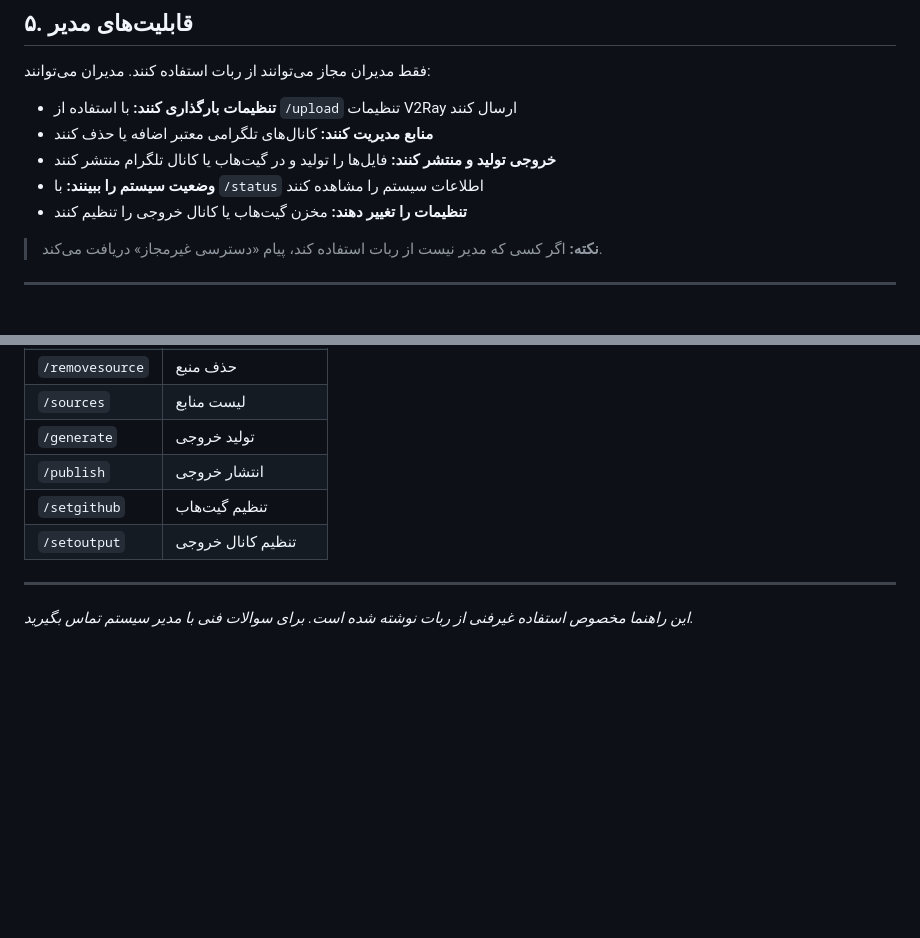
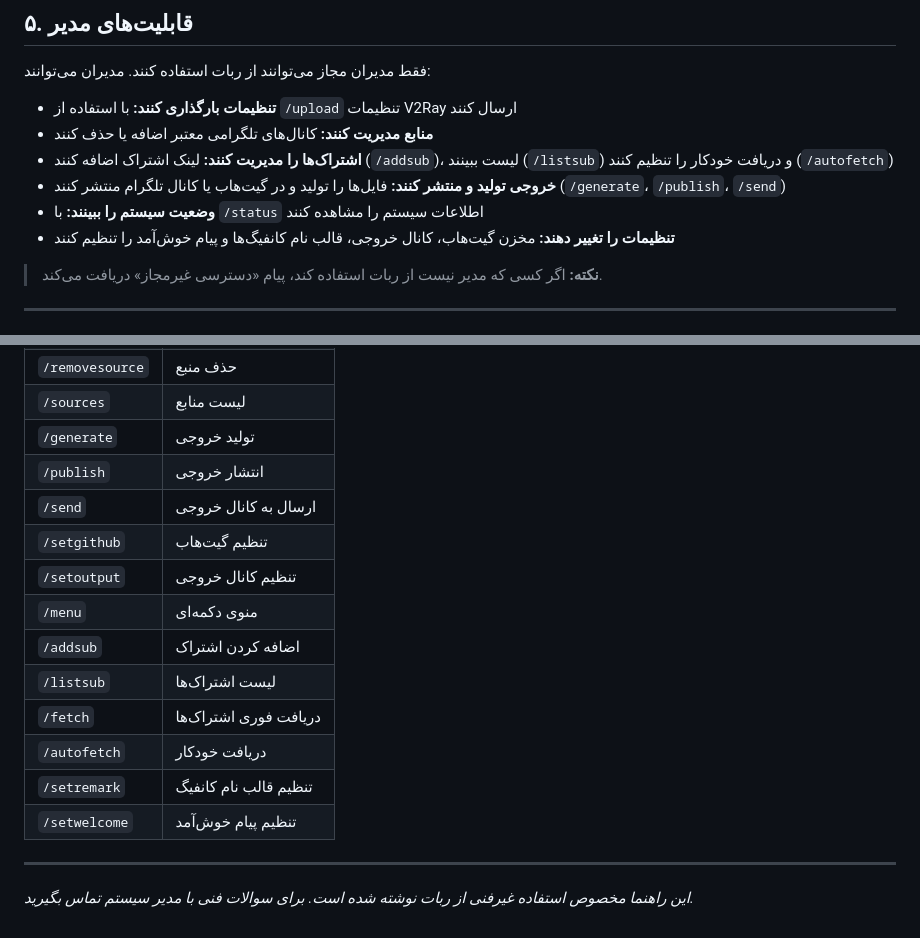
Before and after one commit to ivar79/bot-v2ray, a Markdown page: docs/user-guide-fa.md, 2 parts joined by grey strips. GitHub-like rendering; blank space fills up the shorter version.

```diff
--- a/docs/user-guide-fa.md
+++ b/docs/user-guide-fa.md
@@ -155,9 +225,10 @@
 
 - **تنظیمات بارگذاری کنند:** با استفاده از `/upload` تنظیمات V2Ray ارسال کنند
 - **منابع مدیریت کنند:** کانال‌های تلگرامی معتبر اضافه یا حذف کنند
-- **خروجی تولید و منتشر کنند:** فایل‌ها را تولید و در گیت‌هاب یا کانال تلگرام منتشر کنند
+- **اشتراک‌ها را مدیریت کنند:** لینک اشتراک اضافه کنند (`/addsub`)، لیست ببینند (`/listsub`) و دریافت خودکار را تنظیم کنند (`/autofetch`)
+- **خروجی تولید و منتشر کنند:** فایل‌ها را تولید و در گیت‌هاب یا کانال تلگرام منتشر کنند (`/generate`، `/publish`، `/send`)
 - **وضعیت سیستم را ببینند:** با `/status` اطلاعات سیستم را مشاهده کنند
-- **تنظیمات را تغییر دهند:** مخزن گیت‌هاب یا کانال خروجی را تنظیم کنند
+- **تنظیمات را تغییر دهند:** مخزن گیت‌هاب، کانال خروجی، قالب نام کانفیگ‌ها و پیام خوش‌آمد را تنظیم کنند
 
 > **نکته:** اگر کسی که مدیر نیست از ربات استفاده کند، پیام «دسترسی غیرمجاز» دریافت می‌کند.
 
@@ -216,8 +287,16 @@
 | `/sources` | لیست منابع |
 | `/generate` | تولید خروجی |
 | `/publish` | انتشار خروجی |
+| `/send` | ارسال به کانال خروجی |
 | `/setgithub` | تنظیم گیت‌هاب |
 | `/setoutput` | تنظیم کانال خروجی |
+| `/menu` | منوی دکمه‌ای |
+| `/addsub` | اضافه کردن اشتراک |
+| `/listsub` | لیست اشتراک‌ها |
+| `/fetch` | دریافت فوری اشتراک‌ها |
+| `/autofetch` | دریافت خودکار |
+| `/setremark` | تنظیم قالب نام کانفیگ |
+| `/setwelcome` | تنظیم پیام خوش‌آمد |
 
 ---
 
```
Also changed, not shown: other parts of docs/user-guide-fa.md (+70 -0 lines), docs/production-checklist.md (+31 -5 lines), docs/project-overview-fa.md (+10 -3 lines).
